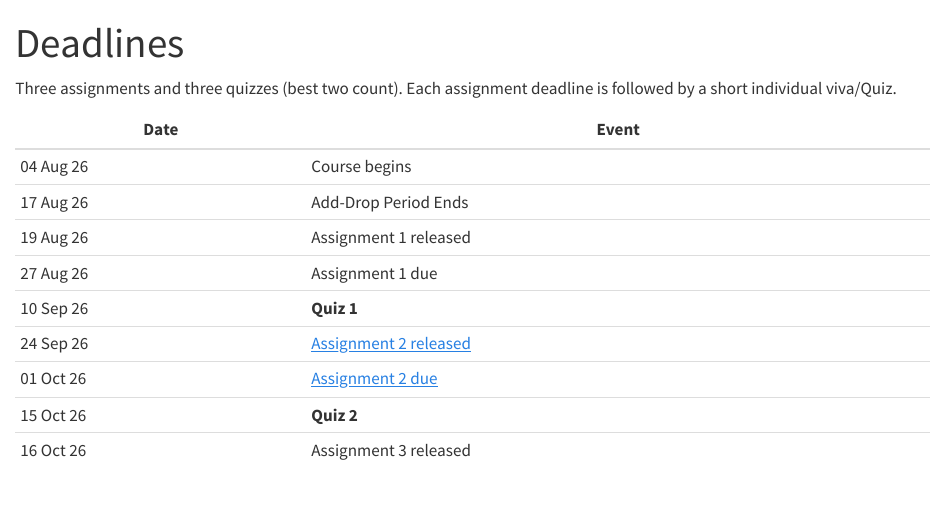
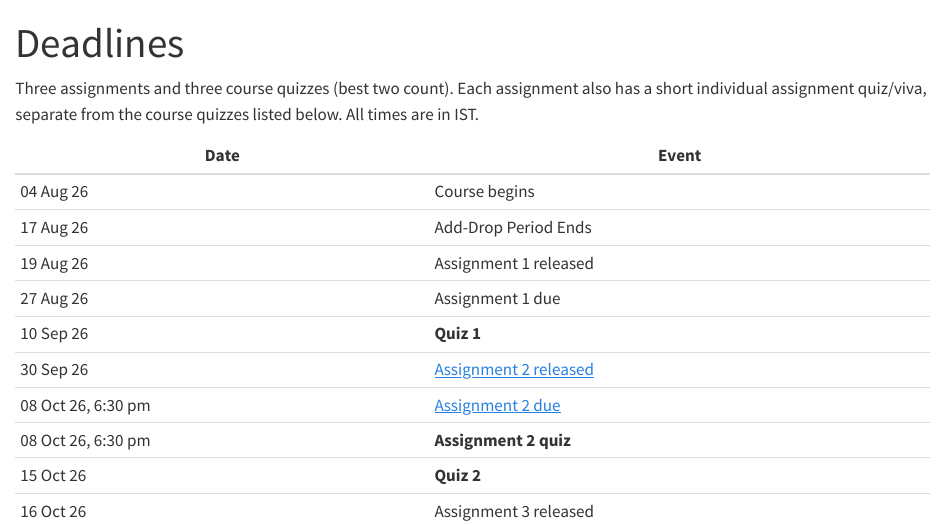
Before and after one commit to nipunbatra/dl-2026, a Quarto document (deadlines.qmd): the page in a window 1100 px wide, from its top. Rendered offline with R 4.5, knitr and Pandoc in place of Quarto, with nearby package versions.

Commit message:
Update Assignment 2 release, deadline and quiz time

````diff
--- a/Assignments/assignment2.qmd
+++ b/Assignments/assignment2.qmd
@@ -14,7 +14,9 @@ Submit one notebook named:
 a2_<rollno>.ipynb
 ```
 
-Save it with all outputs visible and a short note about any AI tools you used. The [deadline](../deadlines.qmd) is unchanged. Your score out of 20 is scaled to the assignment's 13 course marks.
+Save it with all outputs visible and a short note about any AI tools you used. Your score out of 20 is scaled to the assignment's 13 course marks.
+
+**Released:** 30 September 2026. **Due:** 8 October 2026 at 6:30 pm IST. The assignment quiz is also on **8 October 2026 at 6:30 pm IST**. See [Deadlines](../deadlines.qmd) for the course schedule.
 
 ## Data and training
 
--- a/deadlines.qmd
+++ b/deadlines.qmd
@@ -2,7 +2,7 @@
 title: "Deadlines"
 ---
 
-Three assignments and three quizzes (best two count). Each assignment deadline is followed by a short individual viva/Quiz.
+Three assignments and three course quizzes (best two count). Each assignment also has a short individual assignment quiz/viva, separate from the course quizzes listed below. All times are in IST.
 
 | Date | Event |
 |---|---|
@@ -11,8 +11,9 @@ Three assignments and three quizzes (best two count). Each assignment deadline i
 | 19 Aug 26 | Assignment 1 released |
 | 27 Aug 26 | Assignment 1 due |
 | 10 Sep 26 | **Quiz 1** |
-| 24 Sep 26 | [Assignment 2 released](Assignments/assignment2.qmd) |
-| 01 Oct 26 | [Assignment 2 due](Assignments/assignment2.qmd) |
+| 30 Sep 26 | [Assignment 2 released](Assignments/assignment2.qmd) |
+| 08 Oct 26, 6:30 pm | [Assignment 2 due](Assignments/assignment2.qmd) |
+| 08 Oct 26, 6:30 pm | **Assignment 2 quiz** |
 | 15 Oct 26 | **Quiz 2** |
 | 16 Oct 26 | Assignment 3 released |
 | 02 Nov 26 | Assignment 3 due |
````
